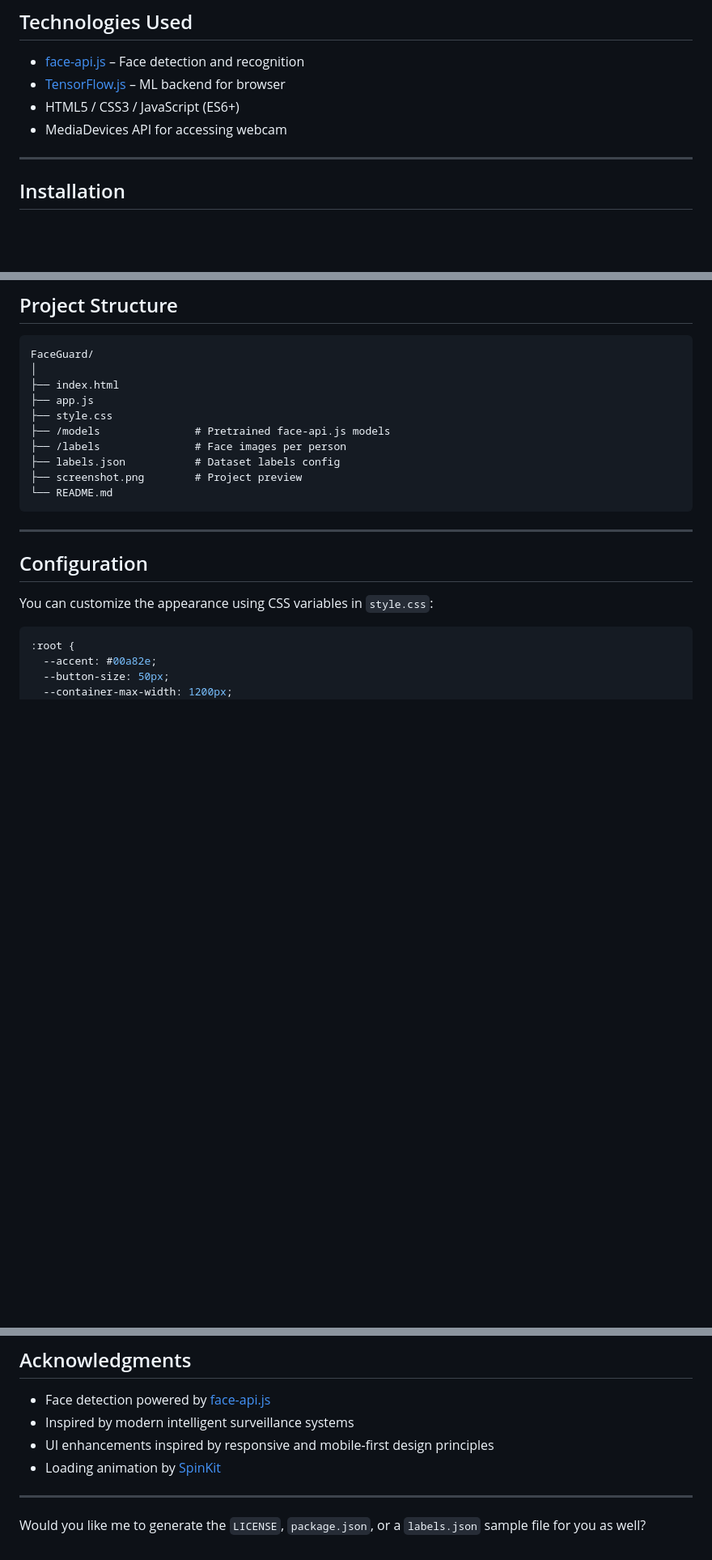
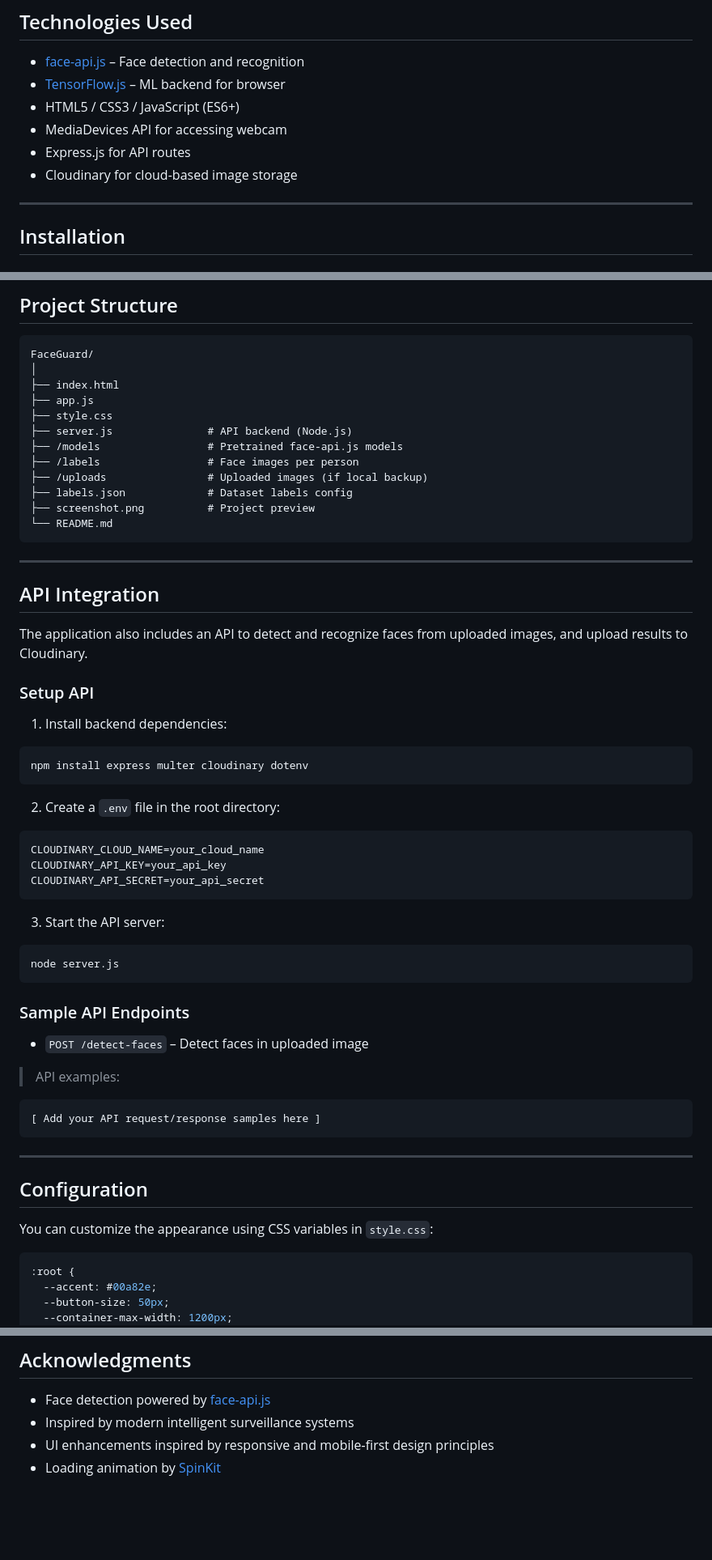
Before and after one commit to youssef-elmelegy/FaceGuard, a Markdown page: README.md, 3 parts joined by grey strips. Shown: that part at 81% size. Drawn GitHub-style; blank space fills up the shorter version.

Commit message:
feat: add API integration section to README.md

````diff
--- a/README.md
+++ b/README.md
@@ -45,6 +47,8 @@ To view a live demo, clone the repository and follow the [Installation](#install
 - [TensorFlow.js](https://www.tensorflow.org/js) – ML backend for browser
 - HTML5 / CSS3 / JavaScript (ES6+)
 - MediaDevices API for accessing webcam
+- Express.js for API routes
+- Cloudinary for cloud-based image storage
 
 ---
 
@@ -131,11 +133,51 @@ FaceGuard/
 ├── index.html
 ├── app.js
 ├── style.css
-├── /models               # Pretrained face-api.js models
-├── /labels               # Face images per person
-├── labels.json           # Dataset labels config
-├── screenshot.png        # Project preview
+├── server.js               # API backend (Node.js)
+├── /models                 # Pretrained face-api.js models
+├── /labels                 # Face images per person
+├── /uploads                # Uploaded images (if local backup)
+├── labels.json             # Dataset labels config
+├── screenshot.png          # Project preview
 └── README.md
+```
+
+---
+
+## API Integration
+
+The application also includes an API to detect and recognize faces from uploaded images, and upload results to Cloudinary.
+
+### Setup API
+
+1. Install backend dependencies:
+
+```bash
+npm install express multer cloudinary dotenv
+```
+
+2. Create a `.env` file in the root directory:
+
+```env
+CLOUDINARY_CLOUD_NAME=your_cloud_name
+CLOUDINARY_API_KEY=your_api_key
+CLOUDINARY_API_SECRET=your_api_secret
+```
+
+3. Start the API server:
+
+```bash
+node server.js
+```
+
+### Sample API Endpoints
+
+- `POST /detect-faces` – Detect faces in uploaded image
+
+> API examples:
+
+```
+[ Add your API request/response samples here ]
 ```
 
 ---
@@ -210,7 +252,3 @@ This project is licensed under the [MIT License](LICENSE).
 - Inspired by modern intelligent surveillance systems
 - UI enhancements inspired by responsive and mobile-first design principles
 - Loading animation by [SpinKit](https://tobiasahlin.com/spinkit/)
-
----
-
-Would you like me to generate the `LICENSE`, `package.json`, or a `labels.json` sample file for you as well?
````
Also changed, not shown: other parts of README.md (+2 -2 lines).
